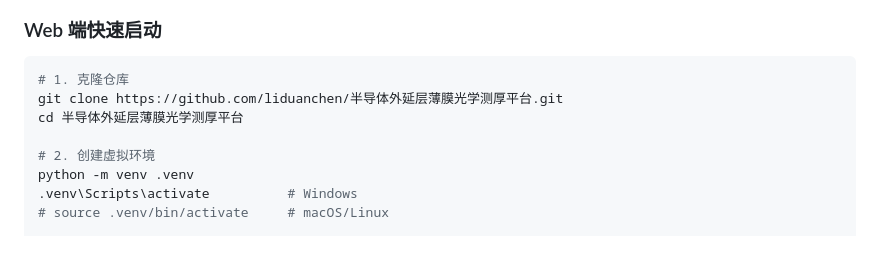
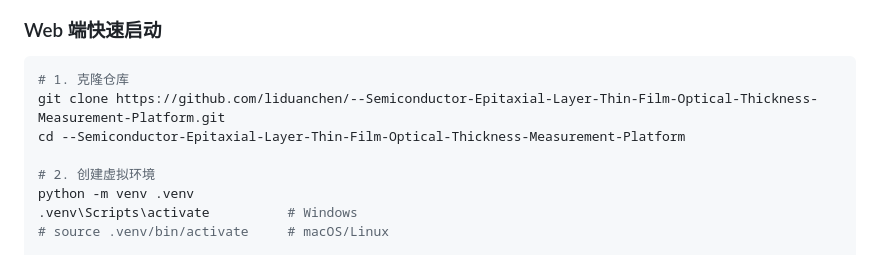
Before and after one commit to liduanchen/-Web-, a Markdown page: README.md, the part around the change. Rendered like a GitHub page.

Commit message:
更新仓库名称与克隆地址

````diff
--- a/README.md
+++ b/README.md
@@ -146,8 +146,8 @@ Web 端直接由 Flask 模板渲染，移动端通过 REST API 获取数据和
 
 ```bash
 # 1. 克隆仓库
-git clone https://github.com/liduanchen/半导体外延层薄膜光学测厚平台.git
-cd 半导体外延层薄膜光学测厚平台
+git clone https://github.com/liduanchen/--Semiconductor-Epitaxial-Layer-Thin-Film-Optical-Thickness-Measurement-Platform.git
+cd --Semiconductor-Epitaxial-Layer-Thin-Film-Optical-Thickness-Measurement-Platform
 
 # 2. 创建虚拟环境
 python -m venv .venv
````
